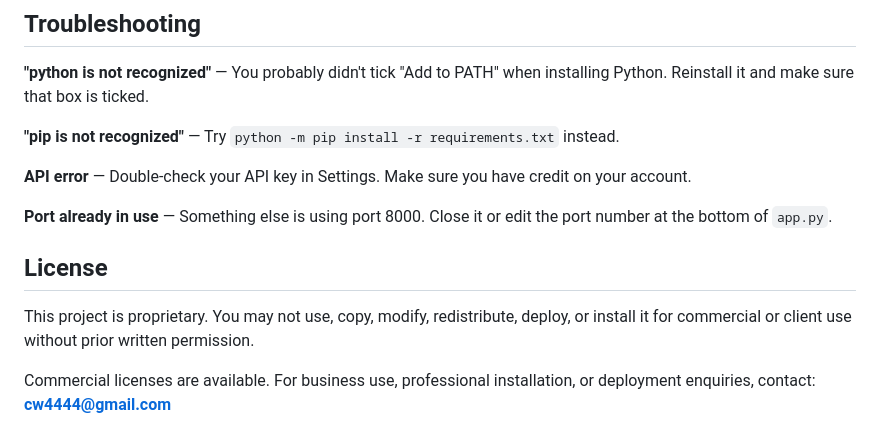
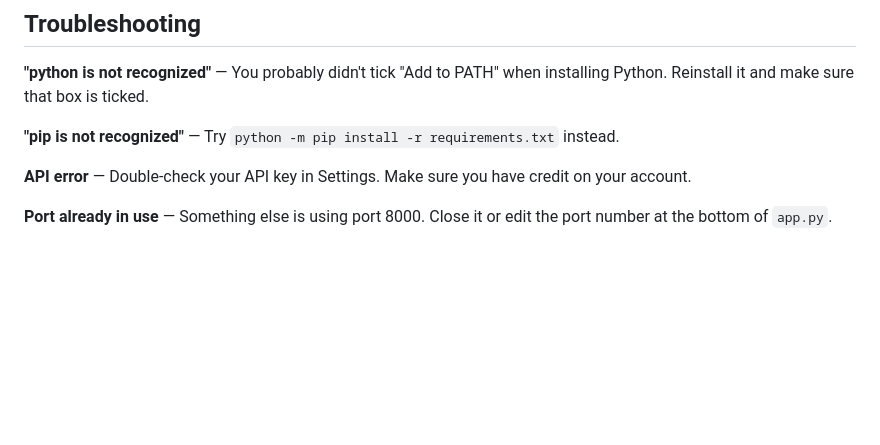
Before and after one commit to cw4444/CV-Rewrite, a Markdown page: README.md, the part around the change. Drawn GitHub-style; blank space fills up the shorter version.

```diff
--- a/README.md
+++ b/README.md
@@ -120,9 +120,3 @@ The tool rephrases your experience to match the job ad's language and keywords.
 **API error** — Double-check your API key in Settings. Make sure you have credit on your account.
 
 **Port already in use** — Something else is using port 8000. Close it or edit the port number at the bottom of `app.py`.
-
-## License
-
-This project is proprietary. You may not use, copy, modify, redistribute, deploy, or install it for commercial or client use without prior written permission.
-
-Commercial licenses are available. For business use, professional installation, or deployment enquiries, contact: **cw4444@gmail.com**
```
